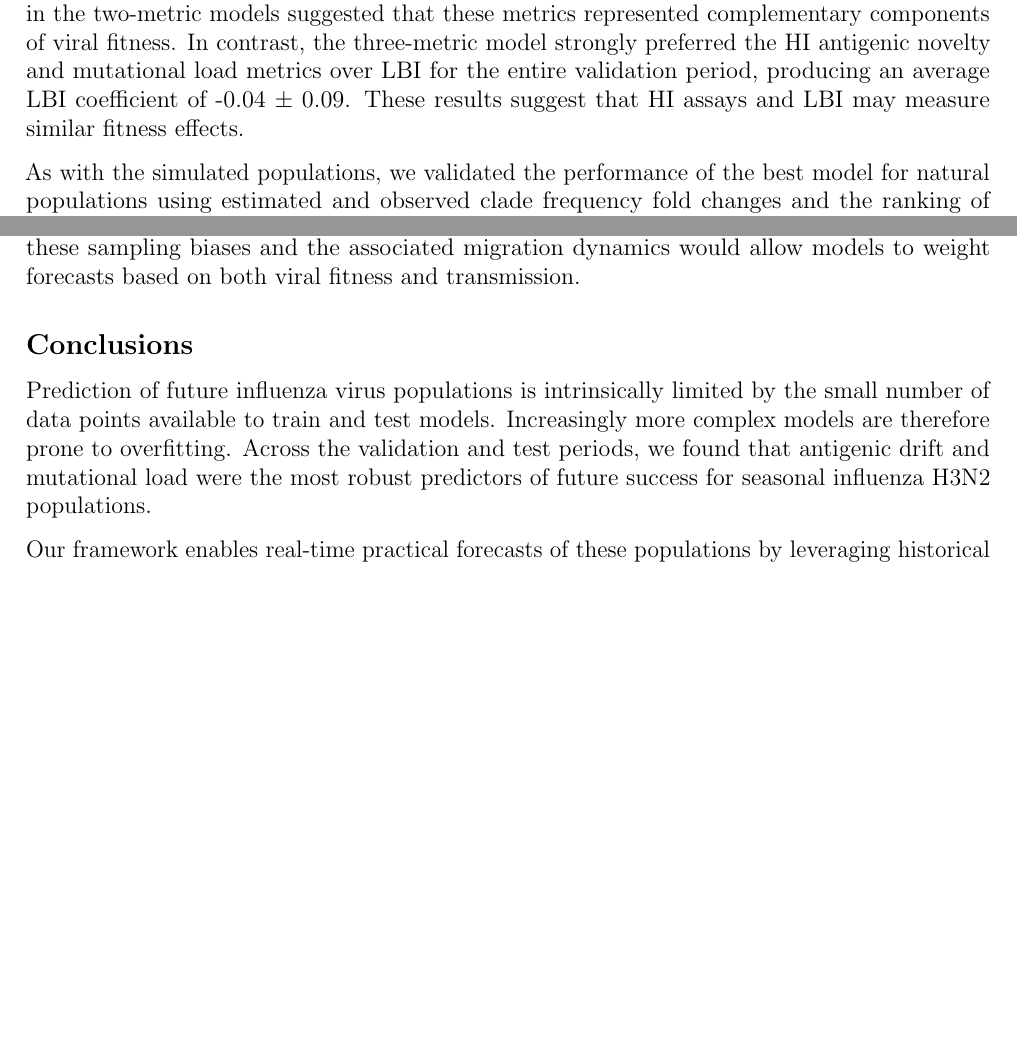
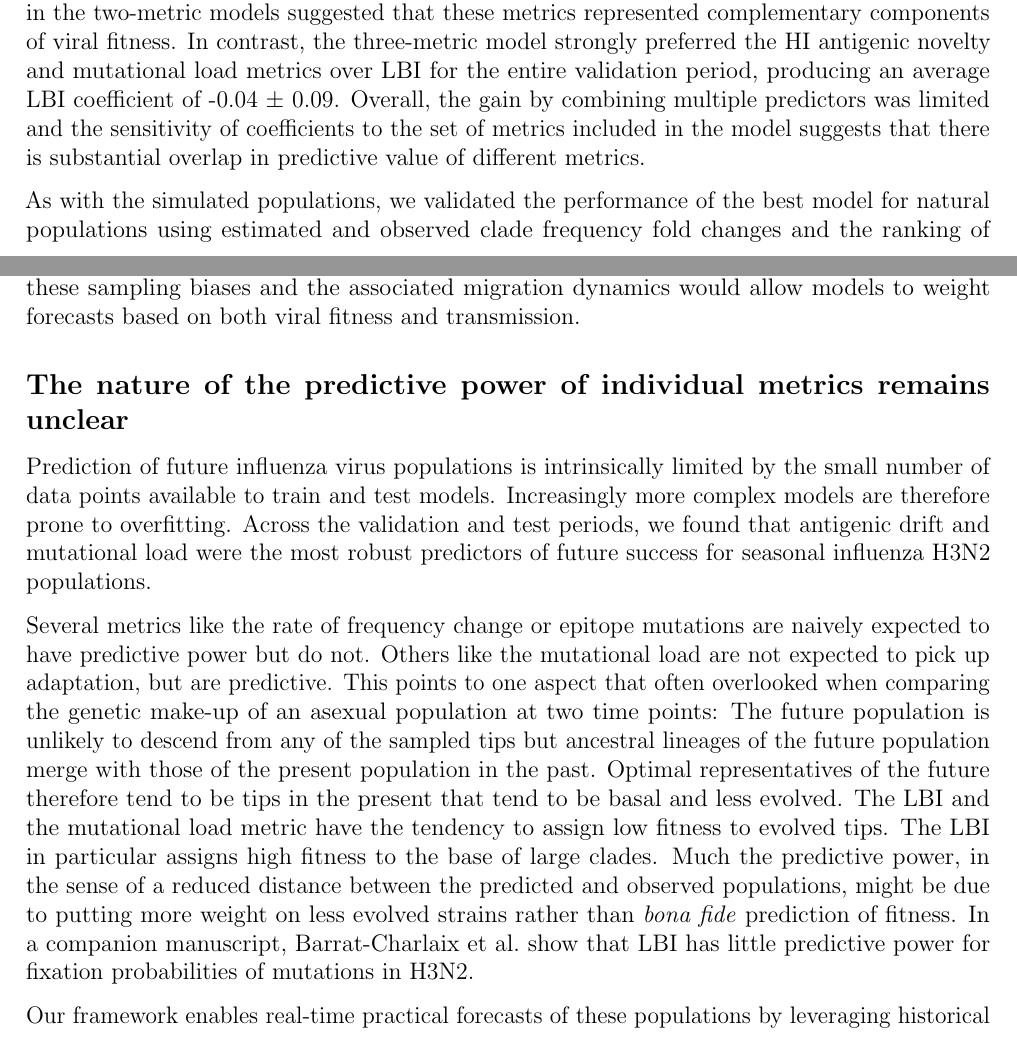
Before and after one commit to blab/flu-forecasting, a LaTeX paper (manuscript/flu_forecasting.tex, which reads manuscript/main.tex): two parts of pages 13 and 20 of 47, joined at a grey line, cut so that both start at the same text, the shorter picture padded with empty space. Compiled offline with pdfLaTeX.

Commit message:
Revisions to clarify model interpretations
Integrates edits recommended by Richard with some minimal rewriting by jlhudd.

```diff
--- a/manuscript/main.tex
+++ b/manuscript/main.tex
@@ -272,7 +274,7 @@ Both two-metric composite models performed better than their corresponding indiv
 The composite of mutational load and LBI performed the best overall with an average distance to the future of 5.44 $\pm$ 1.80 AAs.
 The stability of the coefficients for the metrics in the two-metric models suggested that these metrics represented complementary components of viral fitness.
 In contrast, the three-metric model strongly preferred the HI antigenic novelty and mutational load metrics over LBI for the entire validation period, producing an average LBI coefficient of -0.04 $\pm$ 0.09.
-These results suggest that HI assays and LBI may measure similar fitness effects.
+Overall, the gain by combining multiple predictors was limited and the sensitivity of coefficients to the set of metrics included in the model suggests that there is substantial overlap in predictive value of different metrics.
 
 As with the simulated populations, we validated the performance of the best model for natural populations using estimated and observed clade frequency fold changes and the ranking of estimated best strains compared to the observed closest strains to future populations.
 The composite model of mutational load and LBI effectively captured clade dynamics with a fold change correlation of $R^2 = 0.35$ and growth and decline accuracies of 87\% and 89\%, respectively (Supplemental Fig.~\ref{sup_fig:validation_of_best_model_for_natural_populations}A).
@@ -438,11 +440,21 @@ Finally, forecasting models need to account for the geographic distribution of v
 Most influenza sequence data come from highly developed countries that account for a small fraction of the global population, while globally successful clades of influenza H3N2 often emerge in less well-sampled regions \cite{Russell:2008ke,Rambaut:2008ew,Bedford:2015fj}.
 Explicitly accounting for these sampling biases and the associated migration dynamics would allow models to weight forecasts based on both viral fitness and transmission.
 
-\subsection*{Conclusions}
+\subsection*{The nature of the predictive power of individual metrics remains unclear}
 
 Prediction of future influenza virus populations is intrinsically limited by the small number of data points available to train and test models.
 Increasingly more complex models are therefore prone to overfitting.
 Across the validation and test periods, we found that antigenic drift and mutational load were the most robust predictors of future success for seasonal influenza H3N2 populations.
+
+Several metrics like the rate of frequency change or epitope mutations are naively expected to have predictive power but do not.
+Others like the mutational load are not expected to pick up adaptation, but are predictive.
+This points to one aspect that often overlooked when comparing the genetic make-up of an asexual population at two time points:
+The future population is unlikely to descend from any of the sampled tips but ancestral lineages of the future population merge with those of the present population in the past.
+Optimal representatives of the future therefore tend to be tips in the present that tend to be basal and less evolved.
+The LBI and the mutational load metric have the tendency to assign low fitness to evolved tips.
+The LBI in particular assigns high fitness to the base of large clades.
+Much the predictive power, in the sense of a reduced distance between the predicted and observed populations, might be due to putting more weight on less evolved strains rather than \emph{bona fide} prediction of fitness.
+In a companion manuscript, Barrat-Charlaix et al.~show that LBI has little predictive power for fixation probabilities of mutations in H3N2.
 
 Our framework enables real-time practical forecasts of these populations by leveraging historical and modern experimental assays and gene sequences.
 By releasing our framework as an open source tool based on modern data science standards like tidy data frames, we hope to encourage continued development of this tool by the influenza research community.
```
Also changed, not shown: manuscript/main.tex (22 more changed lines).
